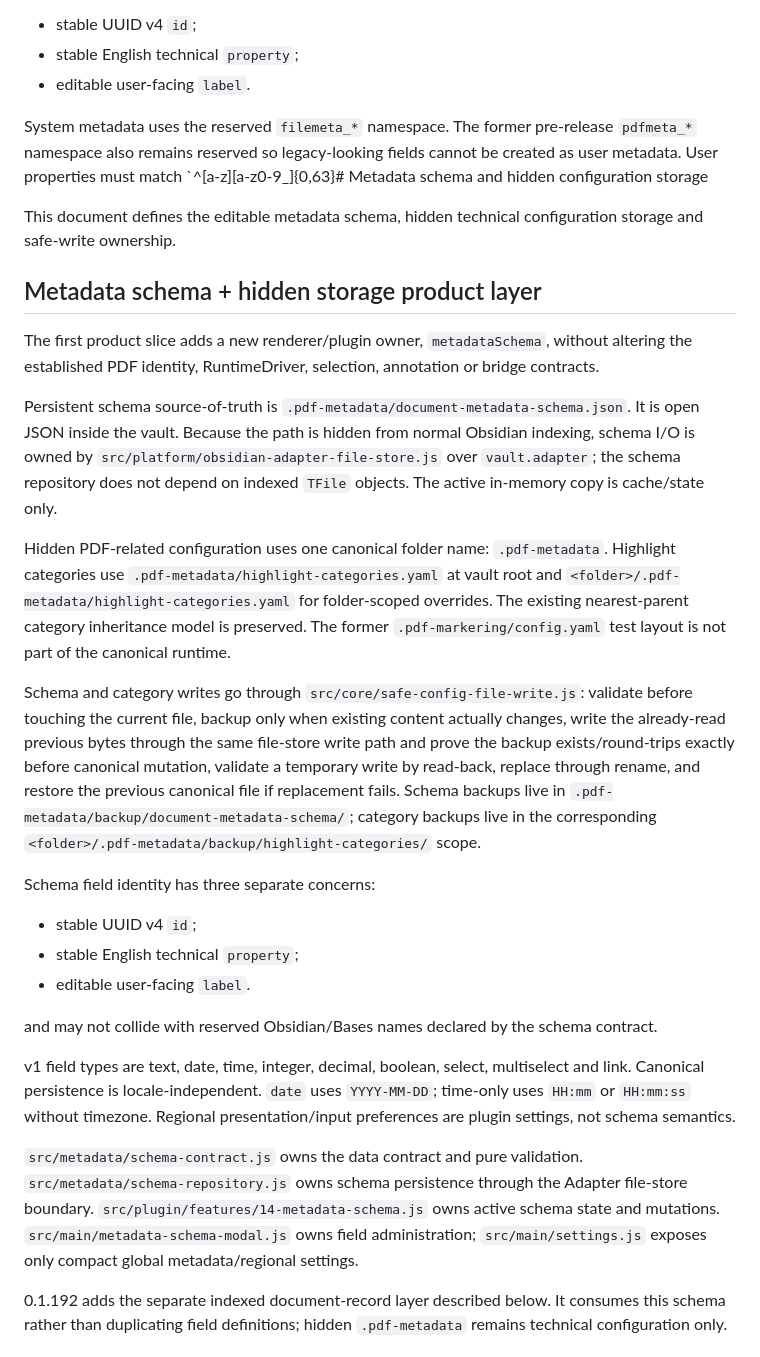
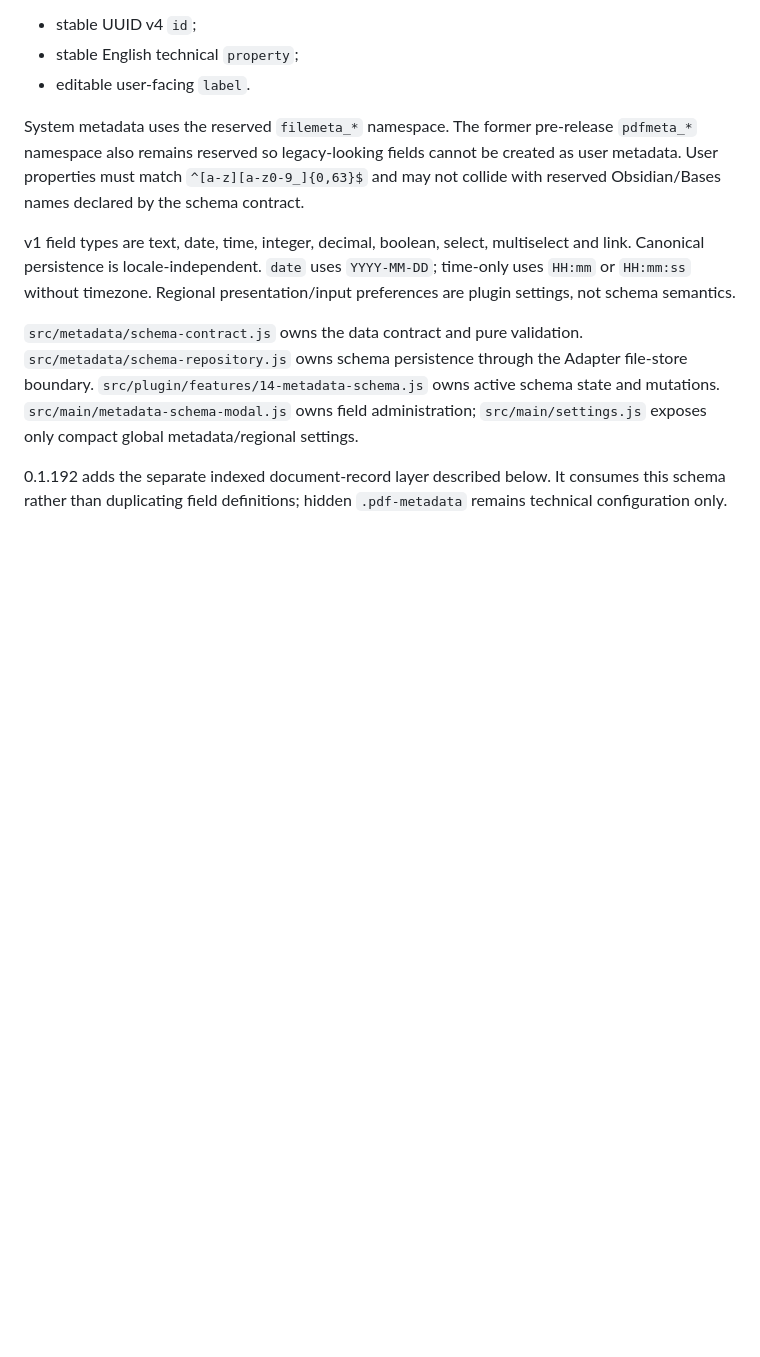
Before and after one commit to LAD47/Obsidian-PDFium-Gate-Test, a Markdown page: docs/architecture/08-metadata-schema.md, the part around the change. Drawn GitHub-style; blank space fills up the shorter version.

Commit message:
Repair 0.1.223 metadata architecture document

```diff
--- a/docs/architecture/08-metadata-schema.md
+++ b/docs/architecture/08-metadata-schema.md
@@ -18,27 +18,7 @@ Schema field identity has three separate concerns:
 - stable English technical `property`;
 - editable user-facing `label`.
 
-System metadata uses the reserved `filemeta_*` namespace. The former pre-release `pdfmeta_*` namespace also remains reserved so legacy-looking fields cannot be created as user metadata. User properties must match `^[a-z][a-z0-9_]{0,63}# Metadata schema and hidden configuration storage
-
-This document defines the editable metadata schema, hidden technical configuration storage and safe-write ownership.
-
-## Metadata schema + hidden storage product layer
-
-The first product slice adds a new renderer/plugin owner, `metadataSchema`, without altering the established PDF identity, RuntimeDriver, selection, annotation or bridge contracts.
-
-Persistent schema source-of-truth is `.pdf-metadata/document-metadata-schema.json`. It is open JSON inside the vault. Because the path is hidden from normal Obsidian indexing, schema I/O is owned by `src/platform/obsidian-adapter-file-store.js` over `vault.adapter`; the schema repository does not depend on indexed `TFile` objects. The active in-memory copy is cache/state only.
-
-Hidden PDF-related configuration uses one canonical folder name: `.pdf-metadata`. Highlight categories use `.pdf-metadata/highlight-categories.yaml` at vault root and `<folder>/.pdf-metadata/highlight-categories.yaml` for folder-scoped overrides. The existing nearest-parent category inheritance model is preserved. The former `.pdf-markering/config.yaml` test layout is not part of the canonical runtime.
-
-Schema and category writes go through `src/core/safe-config-file-write.js`: validate before touching the current file, backup only when existing content actually changes, write the already-read previous bytes through the same file-store write path and prove the backup exists/round-trips exactly before canonical mutation, validate a temporary write by read-back, replace through rename, and restore the previous canonical file if replacement fails. Schema backups live in `.pdf-metadata/backup/document-metadata-schema/`; category backups live in the corresponding `<folder>/.pdf-metadata/backup/highlight-categories/` scope.
-
-Schema field identity has three separate concerns:
-
-- stable UUID v4 `id`;
-- stable English technical `property`;
-- editable user-facing `label`.
-
- and may not collide with reserved Obsidian/Bases names declared by the schema contract.
+System metadata uses the reserved `filemeta_*` namespace. The former pre-release `pdfmeta_*` namespace also remains reserved so legacy-looking fields cannot be created as user metadata. User properties must match `^[a-z][a-z0-9_]{0,63}$` and may not collide with reserved Obsidian/Bases names declared by the schema contract.
 
 v1 field types are text, date, time, integer, decimal, boolean, select, multiselect and link. Canonical persistence is locale-independent. `date` uses `YYYY-MM-DD`; time-only uses `HH:mm` or `HH:mm:ss` without timezone. Regional presentation/input preferences are plugin settings, not schema semantics.
 
```
